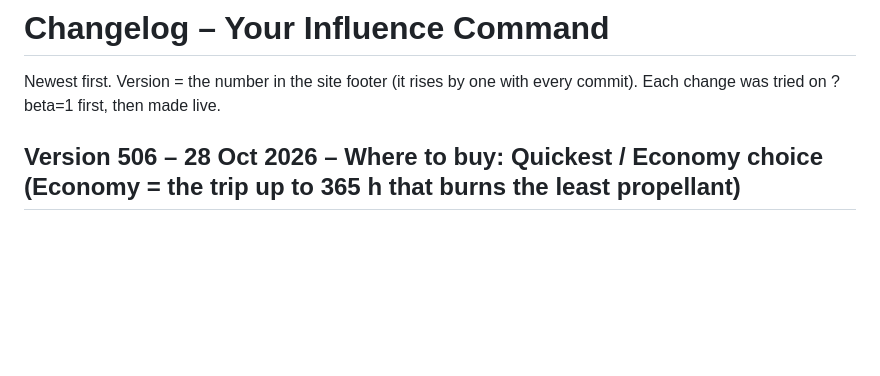
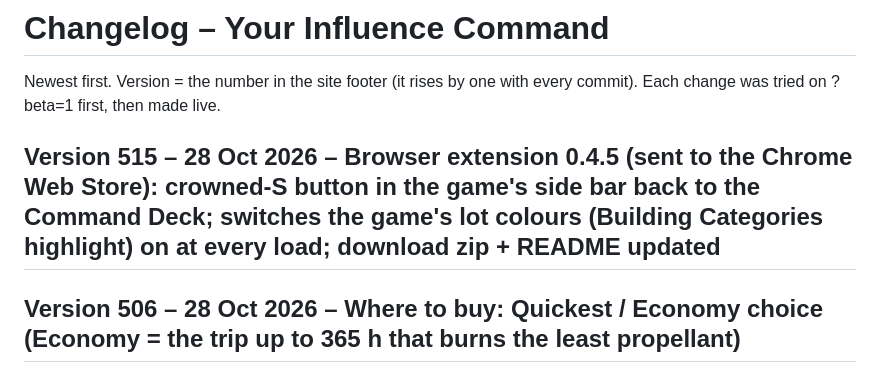
Before and after one commit to MarkyB71/your-command, a Markdown page: CHANGELOG.md, the part around the change. Drawn GitHub-style; blank space fills up the shorter version.

Commit message:
CHANGELOG: Version 515
Co-Authored-By: Claude Opus 5.5 <noreply@anthropic.com>
Claude-Session: https://claude.ai/code/session_01UngQcx6WBUTk8hZV1qacQP

```diff
--- a/CHANGELOG.md
+++ b/CHANGELOG.md
@@ -1,6 +1,8 @@
 # Changelog – Your Influence Command
 
 Newest first. Version = the number in the site footer (it rises by one with every commit). Each change was tried on ?beta=1 first, then made live.
+
+## Version 515 – 28 Oct 2026 – Browser extension 0.4.5 (sent to the Chrome Web Store): crowned-S button in the game's side bar back to the Command Deck; switches the game's lot colours (Building Categories highlight) on at every load; download zip + README updated
 
 ## Version 506 – 28 Oct 2026 – Where to buy: Quickest / Economy choice (Economy = the trip up to 365 h that burns the least propellant)
 
```
